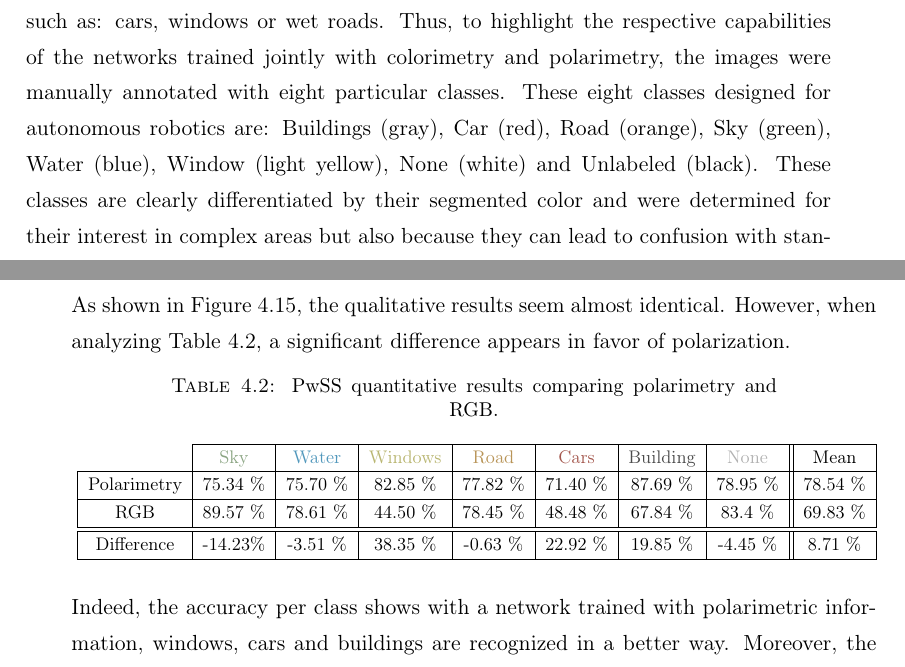
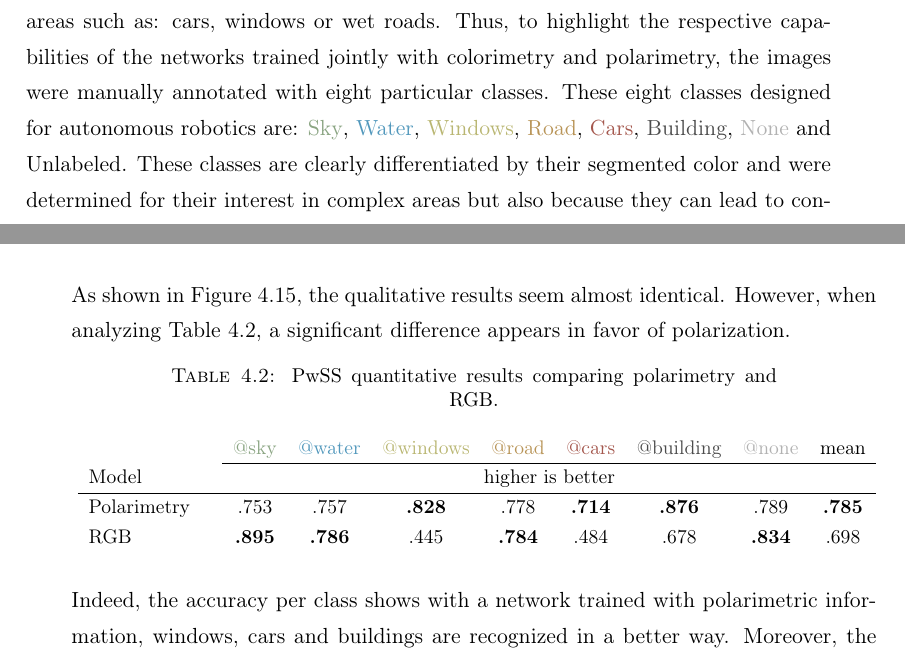
Before and after one commit to BlanchonMarc/Phd-manuscript, a LaTeX thesis (main.tex, which reads Chapters/Chapter4.tex): two parts of pages 85 and 86 of 144, joined at a grey line, cut so that both start at the same text. Compiled offline with pdfLaTeX.

Commit message:
overleaf

```diff
--- a/Chapters/Chapter4.tex
+++ b/Chapters/Chapter4.tex
@@ -595,7 +595,7 @@ We manipulate the non-augmented images from PolaBot (see Section \ref{data_pol})
 
 The images presented to the network show urban scenes that are conducive to reflection. As a reminder, we assume a large number of objects are reflective in urban areas such as: cars, windows or wet roads.
 Thus, to highlight the respective capabilities of the networks trained jointly with colorimetry and polarimetry, the images were manually annotated with eight particular classes.
-These eight classes designed for autonomous robotics are: Buildings (gray), Car (red), Road (orange), Sky (green), Water (blue), Window (light yellow), None (white) and Unlabeled (black). These classes are clearly differentiated by their segmented color and were determined for their interest in complex areas but also because they can lead to confusion with standard sensors. Also, the None class represents all the areas that have been judged uninterestingly for our comparison (e.g. trees, sidewalks,...) and the Unlabeled class comes from manual annotation errors.
+These eight classes designed for autonomous robotics are: \textcolor{sky}{Sky}, \textcolor{water}{Water}, \textcolor{windows}{Windows}, \textcolor{road}{Road}, \textcolor{car}{Cars}, \textcolor{buildings}{Building}, \textcolor{none}{None} and \textcolor{black}{Unlabeled}. These classes are clearly differentiated by their segmented color and were determined for their interest in complex areas but also because they can lead to confusion with standard sensors. Also, the None class represents all the areas that have been judged uninterestingly for our comparison (e.g. trees, sidewalks,...) and the Unlabeled class comes from manual annotation errors.
 
 
 Therefore, a simple metric, allowing an explicit comparison, was chosen. Indeed, the accuracy per class has been defined as:
@@ -697,12 +697,12 @@ As shown in Figure \ref{fig:resultspwss}, the qualitative results seem almost id
 	\caption{PwSS quantitative results comparing polarimetry and RGB.}
 	\label{AccDiff}
 	\resizebox{1\textwidth}{!}{
-	\begin{tabular}{c|c|c|c|c|c|c|c||c|c|}
-		\cline{2-9}
-		& \textcolor{sky}{Sky} & \textcolor{water}{Water} & \textcolor{windows}{Windows} & \textcolor{road}{Road} & \textcolor{car}{Cars} & \textcolor{buildings}{Building} & \textcolor{none}{None} & Mean \\ \cline{2-8} \hline
-		\multicolumn{1}{|c|}{Polarimetry} & 75.34 \%                    & 75.70 \%                      & 82.85 \%                       & 77.82 \%                     & 71.40 \%                    & 87.69 \%                         & 78.95 \% & 78.54 \%                    \\ \hline
-		\multicolumn{1}{|c|}{RGB} & 89.57 \% & 78.61 \% & 44.50 \% & 78.45 \% & 48.48 \% & 67.84 \% & 83.4 \% & 69.83 \%                    \\ \hline \hline
-		\multicolumn{1}{|c|}{Difference}  & -14.23\% & -3.51 \% & 38.35 \% & -0.63 \% & 22.92 \% & 19.85 \% & -4.45 \%  & 8.71 \%                  \\ \hline
+	\begin{tabular}{lccccccccc}
+
+		 & & \textcolor{sky}{@sky} & \textcolor{water}{@water} & \textcolor{windows}{@windows} & \textcolor{road}{@road} & \textcolor{car}{@cars} & \textcolor{buildings}{@building} & \textcolor{none}{@none} & mean \\ \cline{3-10}
+		 Model& &  \multicolumn{8}{c}{higher is better}\\ \hline
+		Polarimetry & & .753                     & .757                       & \textbf{.828}                        & .778                      & \textbf{.714}                     & \textbf{.876}                          & .789  & \textbf{.785}                     \\
+		RGB & & \textbf{.895}  & \textbf{.786}  & .445  & \textbf{.784}  & .484  & .678  & \textbf{.834}  & .698
 	\end{tabular}}
 
 \end{table}
```
Also changed, not shown: Chapters/Chapter2.tex (+1 -1 lines), abbreviations.tex (+1 -1 lines).
